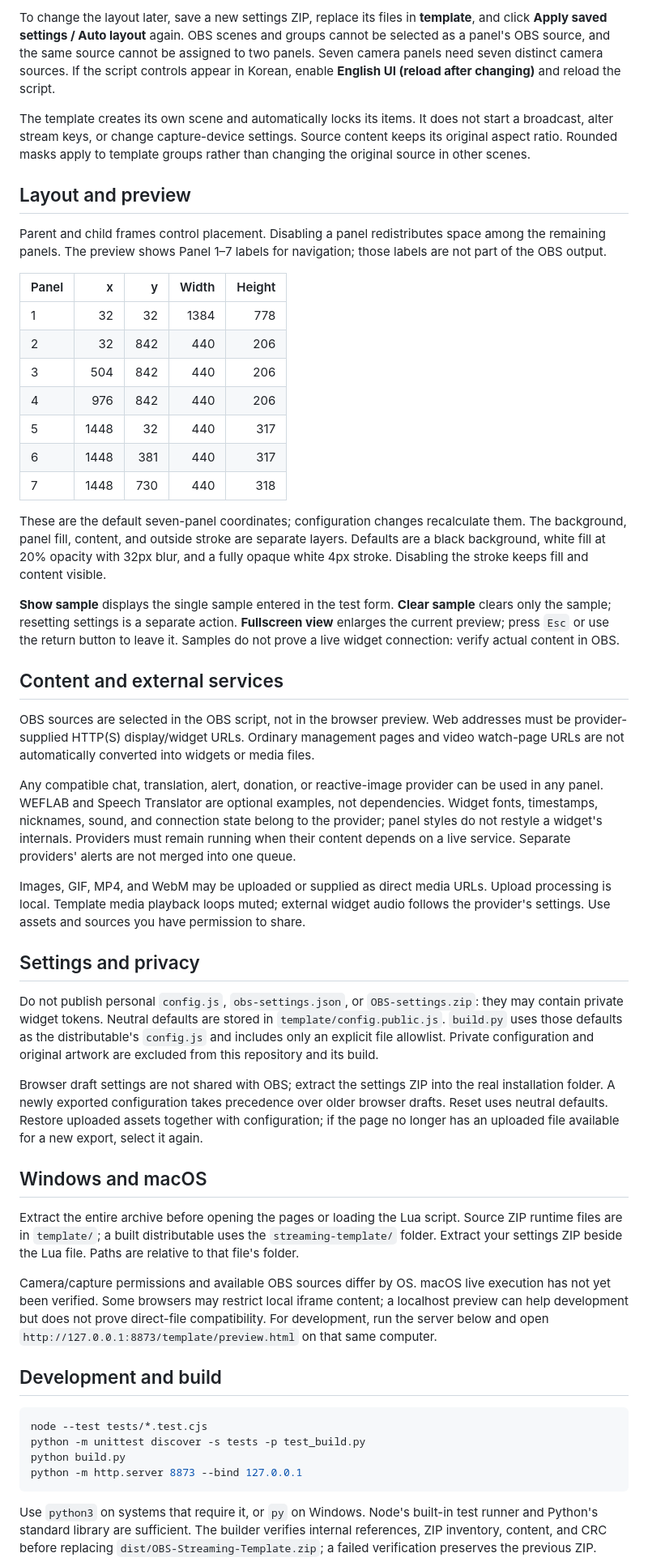
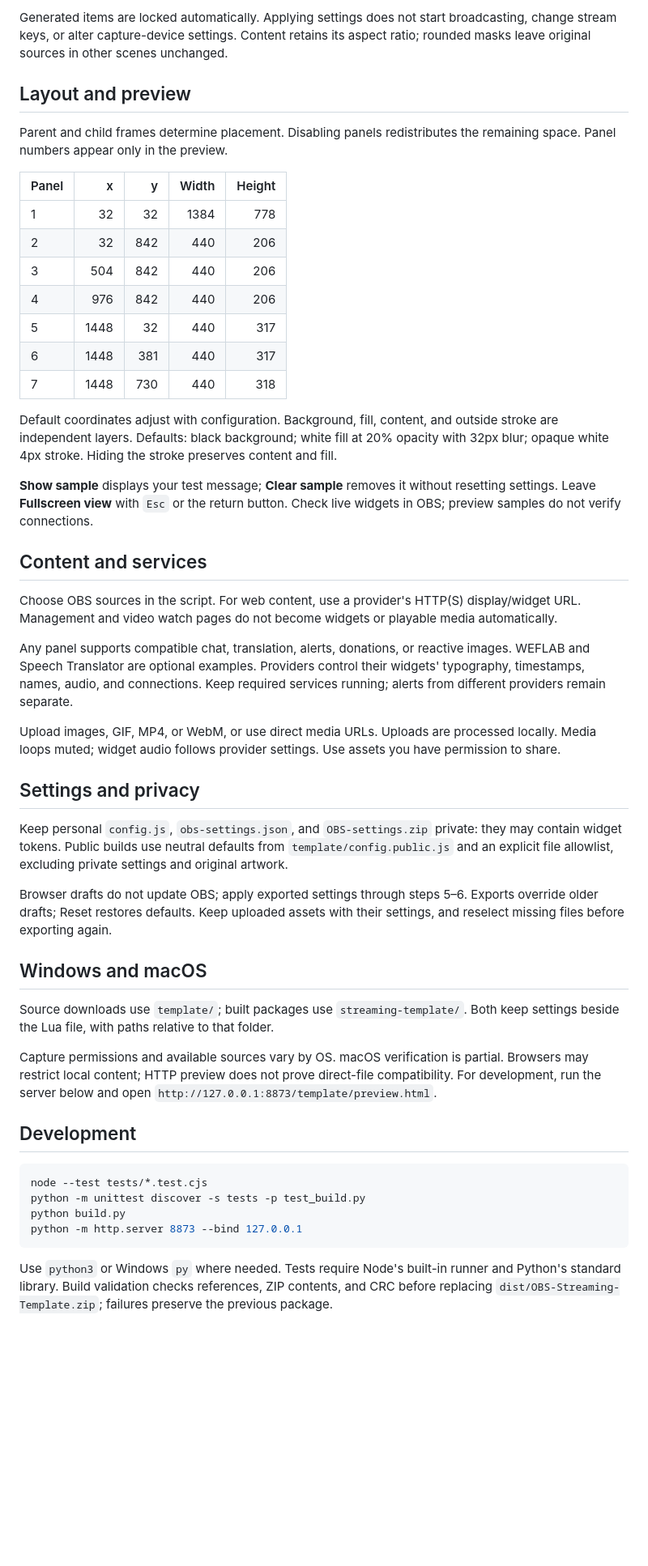
Before and after one commit to kmg200164/ALO4OBS, a Markdown page: README.md, the part around one of its changes. Shown at 81% size. Drawn GitHub-style; blank space fills up the shorter version.

````diff
--- a/README.md
+++ b/README.md
@@ -48,11 +46,9 @@ Version: **0.4.2 — test version**. This download is for trying the template an
 
-To change the layout later, save a new settings ZIP, replace its files in **template**, and click **Apply saved settings / Auto layout** again. OBS scenes and groups cannot be selected as a panel's OBS source, and the same source cannot be assigned to two panels. Seven camera panels need seven distinct camera sources. If the script controls appear in Korean, enable **English UI (reload after changing)** and reload the script.
-
-The template creates its own scene and automatically locks its items. It does not start a broadcast, alter stream keys, or change capture-device settings. Source content keeps its original aspect ratio. Rounded masks apply to template groups rather than changing the original source in other scenes.
+Generated items are locked automatically. Applying settings does not start broadcasting, change stream keys, or alter capture-device settings. Content retains its aspect ratio; rounded masks leave original sources in other scenes unchanged.
 
 ## Layout and preview
 
-Parent and child frames control placement. Disabling a panel redistributes space among the remaining panels. The preview shows Panel 1–7 labels for navigation; those labels are not part of the OBS output.
+Parent and child frames determine placement. Disabling panels redistributes the remaining space. Panel numbers appear only in the preview.
 
 | Panel | x | y | Width | Height |
 | --- | ---: | ---: | ---: | ---: |
@@ -64,31 +60,31 @@ Parent and child frames control placement. Disabling a panel redistributes space
 | 6 | 1448 | 381 | 440 | 317 |
 | 7 | 1448 | 730 | 440 | 318 |
 
-These are the default seven-panel coordinates; configuration changes recalculate them. The background, panel fill, content, and outside stroke are separate layers. Defaults are a black background, white fill at 20% opacity with 32px blur, and a fully opaque white 4px stroke. Disabling the stroke keeps fill and content visible.
+Default coordinates adjust with configuration. Background, fill, content, and outside stroke are independent layers. Defaults: black background; white fill at 20% opacity with 32px blur; opaque white 4px stroke. Hiding the stroke preserves content and fill.
 
-**Show sample** displays the single sample entered in the test form. **Clear sample** clears only the sample; resetting settings is a separate action. **Fullscreen view** enlarges the current preview; press `Esc` or use the return button to leave it. Samples do not prove a live widget connection: verify actual content in OBS.
+**Show sample** displays your test message; **Clear sample** removes it without resetting settings. Leave **Fullscreen view** with `Esc` or the return button. Check live widgets in OBS; preview samples do not verify connections.
 
-## Content and external services
+## Content and services
 
-OBS sources are selected in the OBS script, not in the browser preview. Web addresses must be provider-supplied HTTP(S) display/widget URLs. Ordinary management pages and video watch-page URLs are not automatically converted into widgets or media files.
+Choose OBS sources in the script. For web content, use a provider's HTTP(S) display/widget URL. Management and video watch pages do not become widgets or playable media automatically.
 
-Any compatible chat, translation, alert, donation, or reactive-image provider can be used in any panel. WEFLAB and Speech Translator are optional examples, not dependencies. Widget fonts, timestamps, nicknames, sound, and connection state belong to the provider; panel styles do not restyle a widget's internals. Providers must remain running when their content depends on a live service. Separate providers' alerts are not merged into one queue.
+Any panel supports compatible chat, translation, alerts, donations, or reactive images. WEFLAB and Speech Translator are optional examples. Providers control their widgets' typography, timestamps, names, audio, and connections. Keep required services running; alerts from different providers remain separate.
 
-Images, GIF, MP4, and WebM may be uploaded or supplied as direct media URLs. Upload processing is local. Template media playback loops muted; external widget audio follows the provider's settings. Use assets and sources you have permission to share.
+Upload images, GIF, MP4, or WebM, or use direct media URLs. Uploads are processed locally. Media loops muted; widget audio follows provider settings. Use assets you have permission to share.
 
 ## Settings and privacy
 
-Do not publish personal `config.js`, `obs-settings.json`, or `OBS-settings.zip`: they may contain private widget tokens. Neutral defaults are stored in `template/config.public.js`. `build.py` uses those defaults as the distributable's `config.js` and includes only an explicit file allowlist. Private configuration and original artwork are excluded from this repository and its build.
+Keep personal `config.js`, `obs-settings.json`, and `OBS-settings.zip` private: they may contain widget tokens. Public builds use neutral defaults from `template/config.public.js` and an explicit file allowlist, excluding private settings and original artwork.
 
-Browser draft settings are not shared with OBS; extract the settings ZIP into the real installation folder. A newly exported configuration takes precedence over older browser drafts. Reset uses neutral defaults. Restore uploaded assets together with configuration; if the page no longer has an uploaded file available for a new export, select it again.
+Browser drafts do not update OBS; apply exported settings through steps 5–6. Exports override older drafts; Reset restores defaults. Keep uploaded assets with their settings, and reselect missing files before exporting again.
 
 ## Windows and macOS
 
-Extract the entire archive before opening the pages or loading the Lua script. Source ZIP runtime files are in `template/`; a built distributable uses the `streaming-template/` folder. Extract your settings ZIP beside the Lua file. Paths are relative to that file's folder.
+Source downloads use `template/`; built packages use `streaming-template/`. Both keep settings beside the Lua file, with paths relative to that folder.
 
-Camera/capture permissions and available OBS sources differ by OS. macOS live execution has not yet been verified. Some browsers may restrict local iframe content; a localhost preview can help development but does not prove direct-file compatibility. For development, run the server below and open `http://127.0.0.1:8873/template/preview.html` on that same computer.
+Capture permissions and available sources vary by OS. macOS verification is partial. Browsers may restrict local content; HTTP preview does not prove direct-file compatibility. For development, run the server below and open `http://127.0.0.1:8873/template/preview.html`.
 
-## Development and build
+## Development
 
 ```sh
 node --test tests/*.test.cjs
@@ -97,5 +93,5 @@ python build.py
 python -m http.server 8873 --bind 127.0.0.1
 ```
 
-Use `python3` on systems that require it, or `py` on Windows. Node's built-in test runner and Python's standard library are sufficient. The builder verifies internal references, ZIP inventory, content, and CRC before replacing `dist/OBS-Streaming-Template.zip`; a failed verification preserves the previous ZIP.
+Use `python3` or Windows `py` where needed. Tests require Node's built-in runner and Python's standard library. Build validation checks references, ZIP contents, and CRC before replacing `dist/OBS-Streaming-Template.zip`; failures preserve the previous package.
 
````
Also changed, not shown: other parts of README.md (+40 -42 lines).
